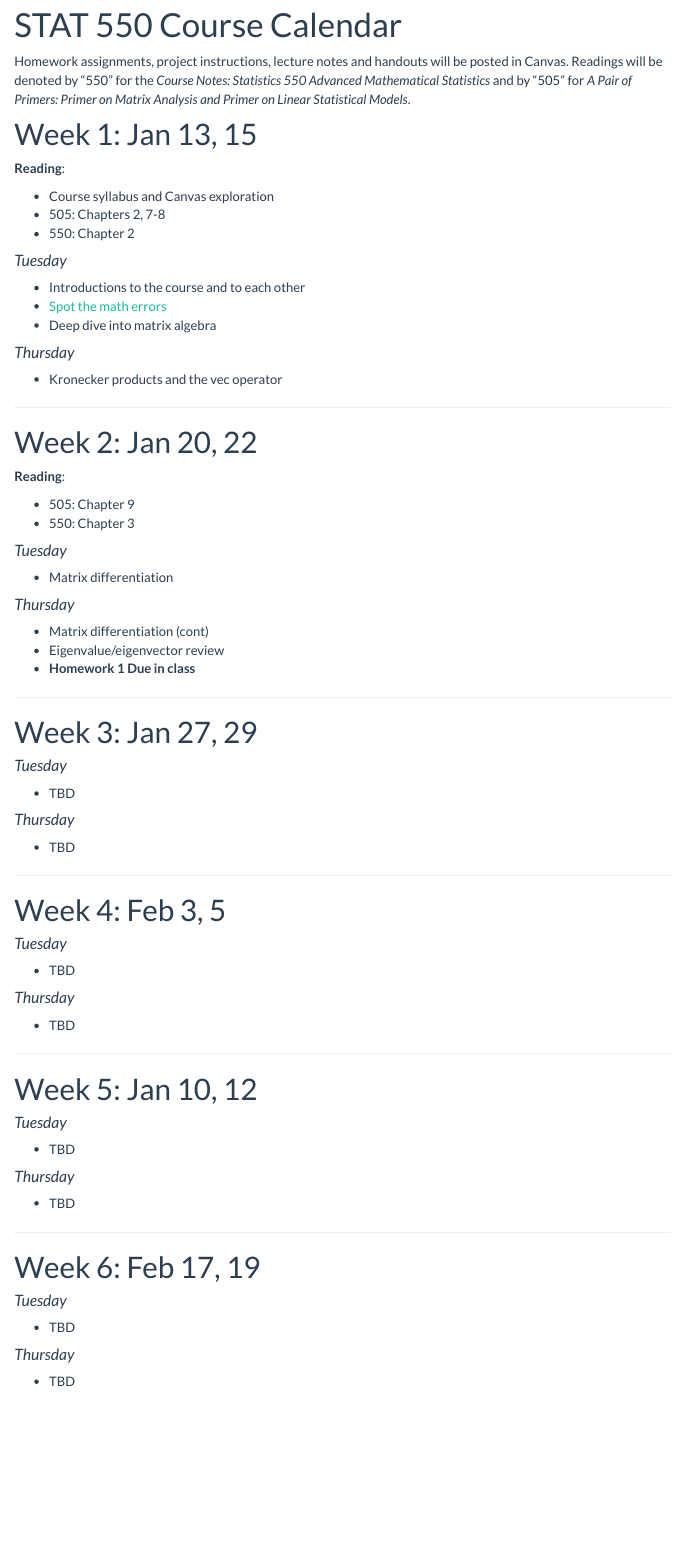
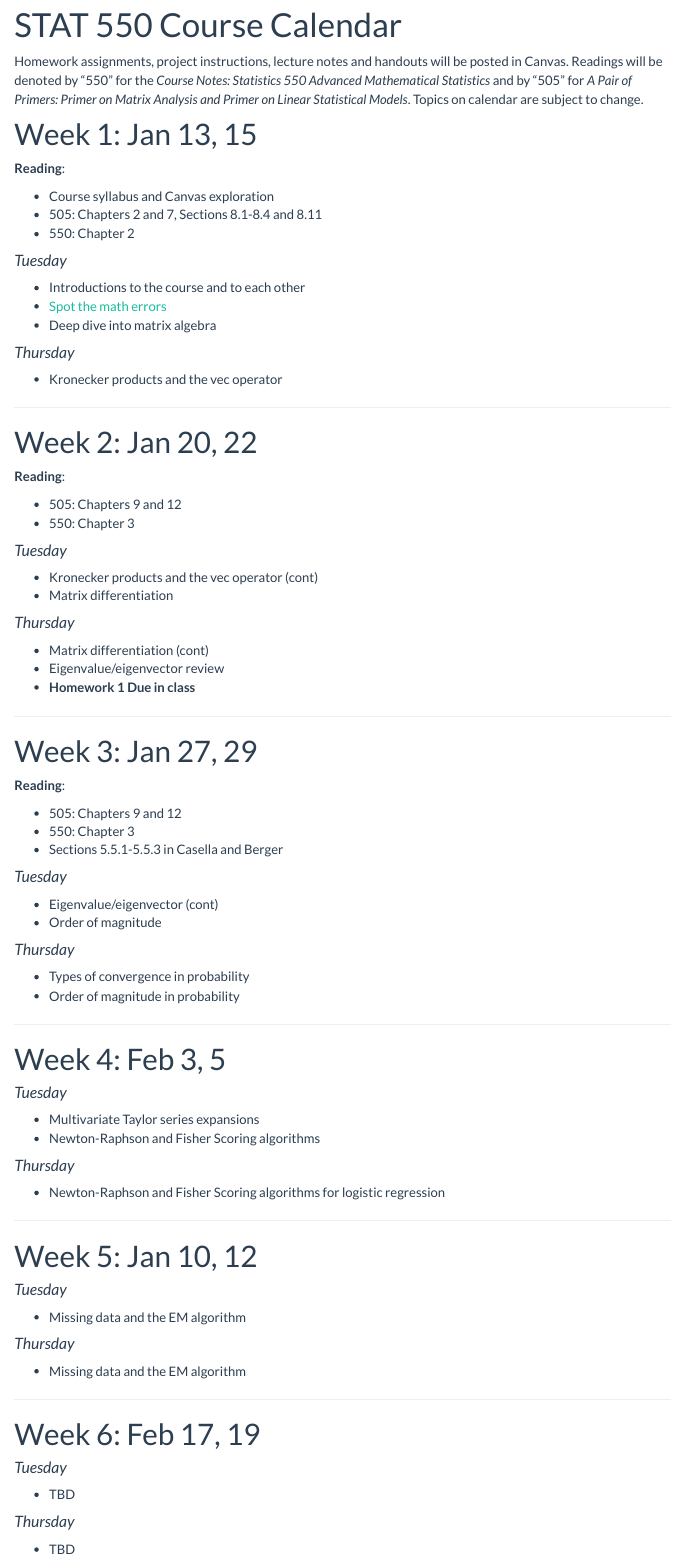
Before and after one commit to staceyhancock/stat550, an R Markdown document (calendar.Rmd): the page in a window 1100 px wide, from 90 px down. The pictures show the output file calendar.html that the author committed with the source, opened offline; library style sheets and scripts come from the installed R packages; menus at the side of the page are left out.

Commit message:
Update calendar and project instructions

```diff
--- a/calendar.Rmd
+++ b/calendar.Rmd
@@ -10,14 +10,14 @@ output:
     toc_depth: '2'
 ---
 
-Homework assignments, project instructions, lecture notes and handouts will be posted in Canvas. Readings will be denoted by "550" for the _Course Notes: Statistics 550 Advanced Mathematical Statistics_ and by "505" for _A Pair of Primers: Primer on Matrix Analysis and Primer on Linear Statistical Models_.
+Homework assignments, project instructions, lecture notes and handouts will be posted in Canvas. Readings will be denoted by "550" for the _Course Notes: Statistics 550 Advanced Mathematical Statistics_ and by "505" for _A Pair of Primers: Primer on Matrix Analysis and Primer on Linear Statistical Models_. Topics on calendar are subject to change.
 
 # Week 1: Jan 13, 15
 
 __Reading__:
 
 * Course syllabus and Canvas exploration
-* 505: Chapters 2, 7-8
+* 505: Chapters 2 and 7, Sections 8.1-8.4 and 8.11
 * 550: Chapter 2
 
 
@@ -38,13 +38,14 @@ __Reading__:
 
 __Reading__:
 
-* 505: Chapter 9
+* 505: Chapters 9 and 12
 * 550: Chapter 3
 
 
 
 #### _Tuesday_
 
+* Kronecker products and the vec operator (cont)
 * Matrix differentiation
 
 #### _Thursday_
@@ -57,13 +58,21 @@ __Reading__:
 
 # Week 3: Jan 27, 29
 
+__Reading__:
+
+* 505: Chapters 9 and 12
+* 550: Chapter 3
+* Sections 5.5.1-5.5.3 in Casella and Berger
+
 #### _Tuesday_
 
-* TBD
+* Eigenvalue/eigenvector (cont)
+* Order of magnitude
 
 #### _Thursday_
 
-* TBD
+* Types of convergence in probability
+* Order of magnitude in probability
 
 ---
 
@@ -71,11 +80,12 @@ __Reading__:
 
 #### _Tuesday_
 
-* TBD
+* Multivariate Taylor series expansions
+* Newton-Raphson and Fisher Scoring algorithms
 
 #### _Thursday_
 
-* TBD
+* Newton-Raphson and Fisher Scoring algorithms for logistic regression
 
 ---
 
@@ -83,11 +93,11 @@ __Reading__:
 
 #### _Tuesday_
 
-* TBD
+* Missing data and the EM algorithm
 
 #### _Thursday_
 
-* TBD
+* Missing data and the EM algorithm
 
 ---
 
```
Also changed, not shown: index.Rmd (+1 -1 lines), calendar.html, calendar.pdf, index.html.
